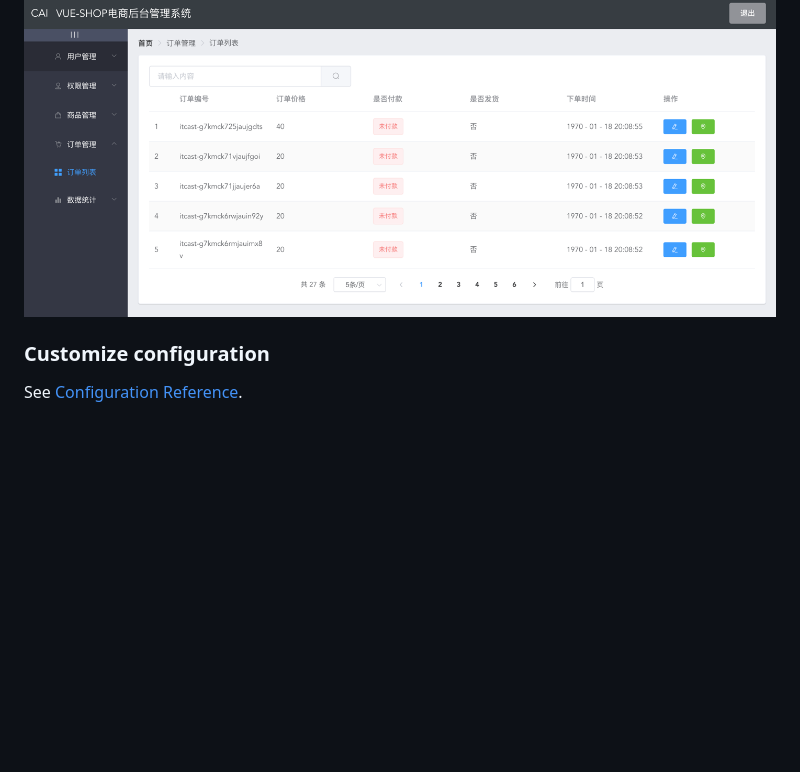
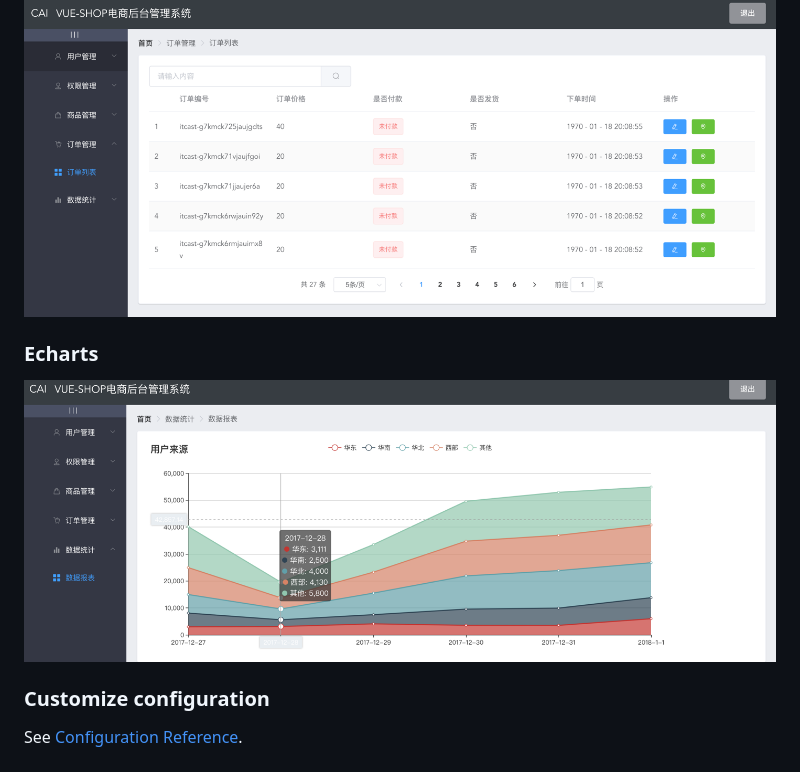
Before and after one commit to jeffcail/vue_shop, a Markdown page: README.md, the part around the change. Drawn GitHub-style; pictures changed too: img_8.png (added); blank space fills up the shorter version.

```diff
--- a/README.md
+++ b/README.md
@@ -52,5 +52,8 @@ admin/123456
 ### Order
 ![img_7.png](img_7.png)
 
+### Echarts
+![img_8.png](img_8.png)
+
 ### Customize configuration
 See [Configuration Reference](https://cli.vuejs.org/config/).
```
